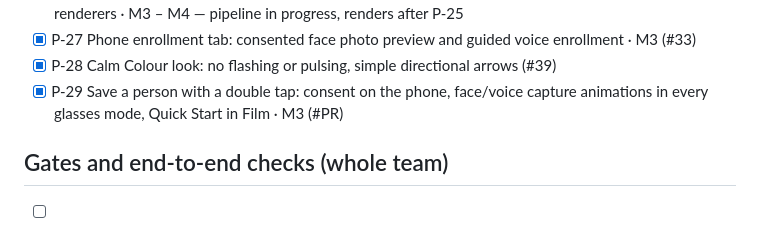
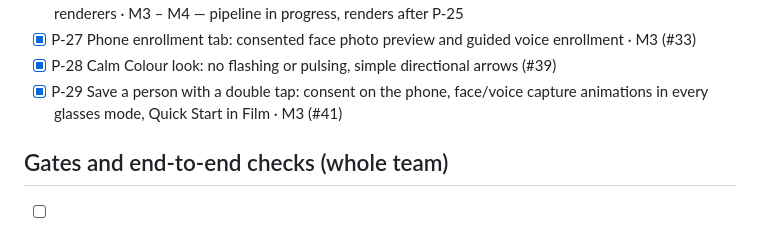
Before and after one commit to JustinS43/Attune, a Markdown page: TODO.md, the part around the change. Drawn GitHub-style.

Commit message:
pages: P-29 tick TODO with PR number

```diff
--- a/TODO.md
+++ b/TODO.md
@@ -103,7 +103,7 @@ How to use this list (full rules in [AGENTS.md](AGENTS.md#the-to-do-list)):
 - [ ] P-26 Re-render the launch film in the three glasses looks (Colour, Mono, Corner) from the lens's own renderers · M3 – M4 — pipeline in progress, renders after P-25
 - [x] P-27 Phone enrollment tab: consented face photo preview and guided voice enrollment · M3 (#33)
 - [x] P-28 Calm Colour look: no flashing or pulsing, simple directional arrows (#39)
-- [x] P-29 Save a person with a double tap: consent on the phone, face/voice capture animations in every glasses mode, Quick Start in Film · M3 (#PR)
+- [x] P-29 Save a person with a double tap: consent on the phone, face/voice capture animations in every glasses mode, Quick Start in Film · M3 (#41)
 
 ## Gates and end-to-end checks (whole team)
 
```
